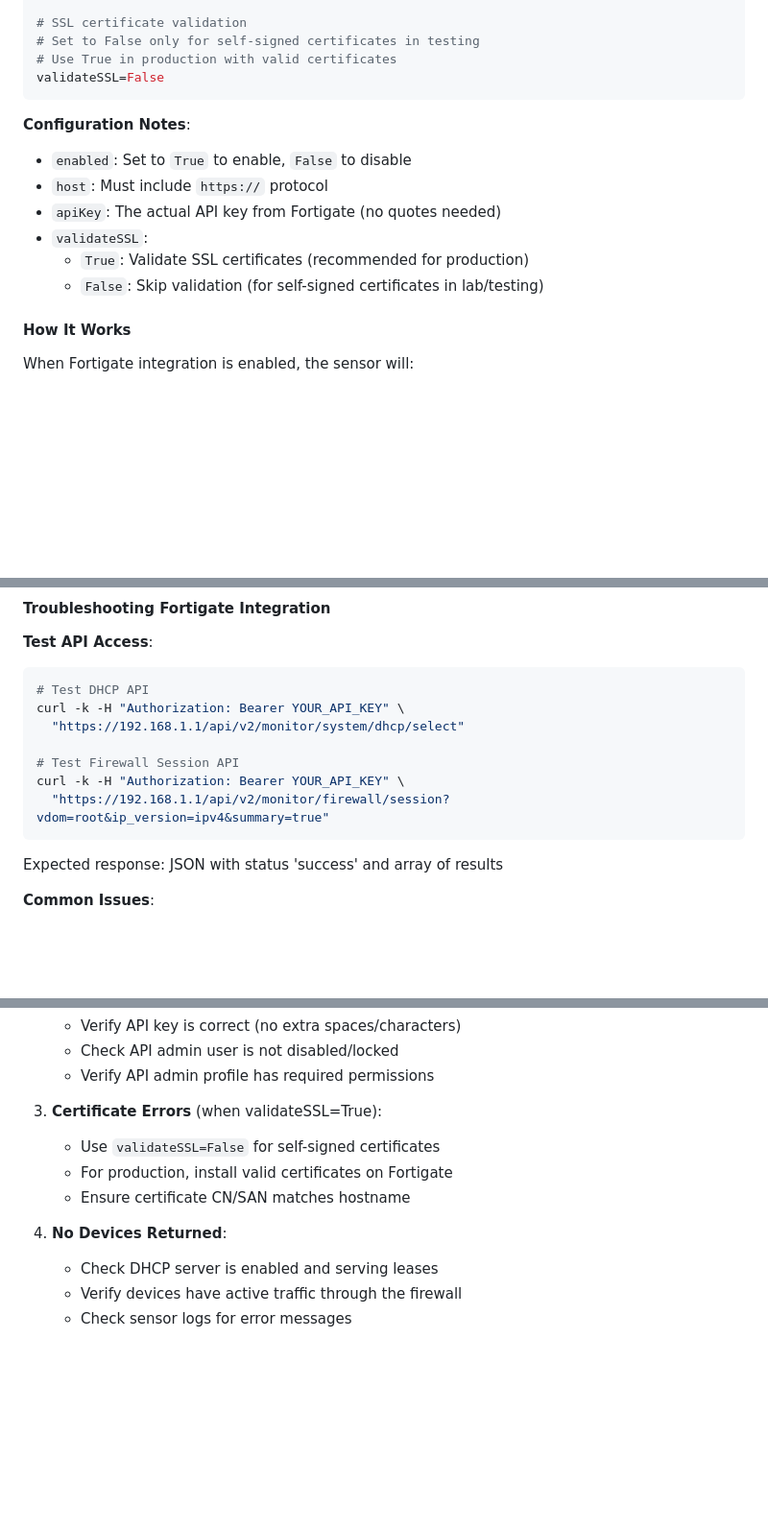
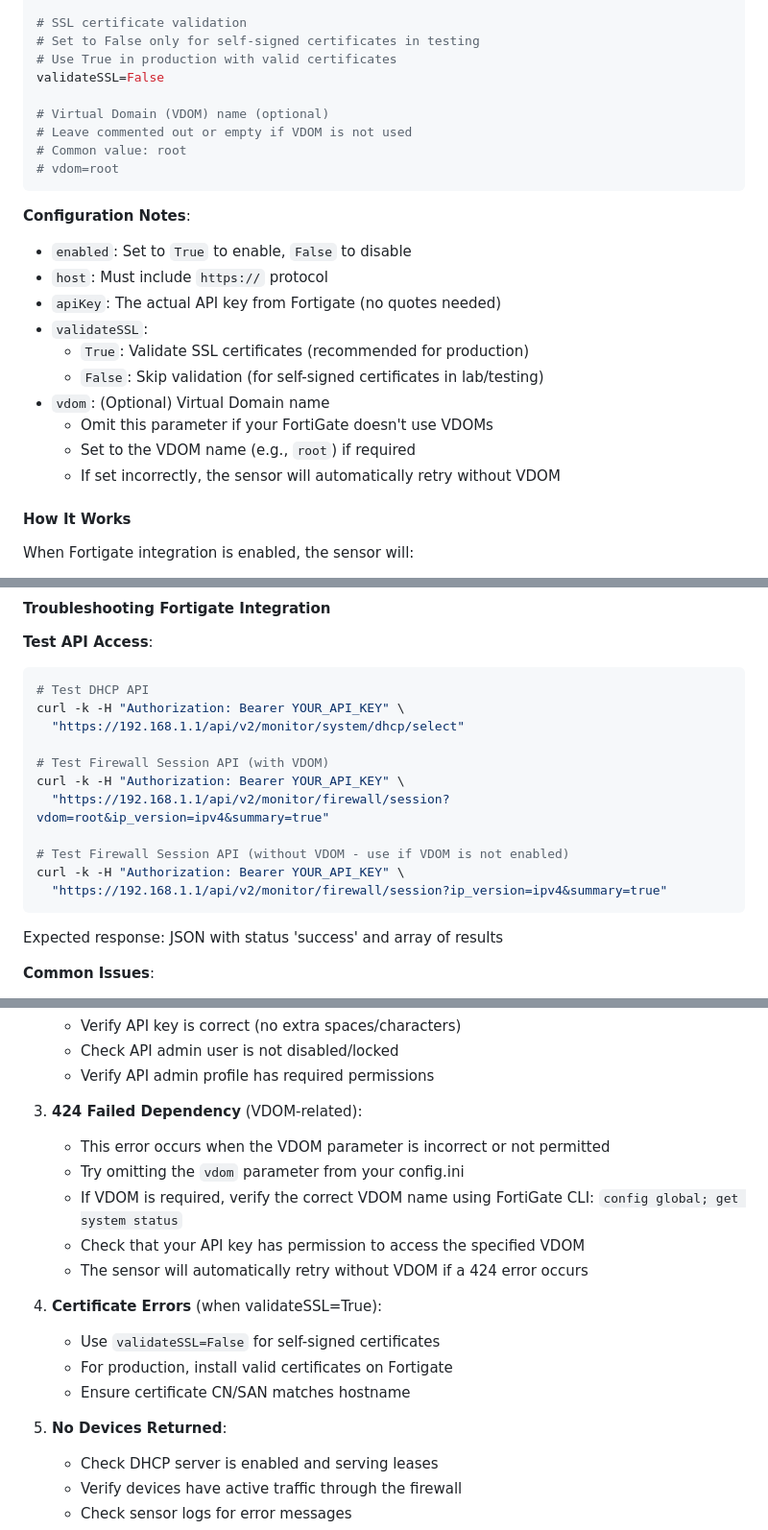
Before and after one commit to rdar-lab/easyNetVisibility, a Markdown page: README.md, 3 parts joined by grey strips. Shown at 96% size. Drawn GitHub-style; blank space fills up the shorter version.

Commit message:
Update documentation with VDOM configuration and 424 error troubleshooting
Co-authored-by: rdar-lab <36108848+rdar-lab@users.noreply.github.com>

````diff
--- a/README.md
+++ b/README.md
@@ -703,6 +703,11 @@ apiKey=your_actual_api_key_here
 # Set to False only for self-signed certificates in testing
 # Use True in production with valid certificates
 validateSSL=False
+
+# Virtual Domain (VDOM) name (optional)
+# Leave commented out or empty if VDOM is not used
+# Common value: root
+# vdom=root
 ```
 
 **Configuration Notes**:
@@ -712,6 +717,10 @@ validateSSL=False
 - `validateSSL`:
   - `True`: Validate SSL certificates (recommended for production)
   - `False`: Skip validation (for self-signed certificates in lab/testing)
+- `vdom`: (Optional) Virtual Domain name
+  - Omit this parameter if your FortiGate doesn't use VDOMs
+  - Set to the VDOM name (e.g., `root`) if required
+  - If set incorrectly, the sensor will automatically retry without VDOM
 
 #### How It Works
 
@@ -746,9 +755,13 @@ When Fortigate integration is enabled, the sensor will:
 curl -k -H "Authorization: Bearer YOUR_API_KEY" \
   "https://192.168.1.1/api/v2/monitor/system/dhcp/select"
 
-# Test Firewall Session API
+# Test Firewall Session API (with VDOM)
 curl -k -H "Authorization: Bearer YOUR_API_KEY" \
   "https://192.168.1.1/api/v2/monitor/firewall/session?vdom=root&ip_version=ipv4&summary=true"
+
+# Test Firewall Session API (without VDOM - use if VDOM is not enabled)
+curl -k -H "Authorization: Bearer YOUR_API_KEY" \
+  "https://192.168.1.1/api/v2/monitor/firewall/session?ip_version=ipv4&summary=true"
 ```
 
 Expected response: JSON with status 'success' and array of results
@@ -766,12 +779,19 @@ Expected response: JSON with status 'success' and array of results
    - Check API admin user is not disabled/locked
    - Verify API admin profile has required permissions
 
-3. **Certificate Errors** (when validateSSL=True):
+3. **424 Failed Dependency** (VDOM-related):
+   - This error occurs when the VDOM parameter is incorrect or not permitted
+   - Try omitting the `vdom` parameter from your config.ini
+   - If VDOM is required, verify the correct VDOM name using FortiGate CLI: `config global; get system status`
+   - Check that your API key has permission to access the specified VDOM
+   - The sensor will automatically retry without VDOM if a 424 error occurs
+
+4. **Certificate Errors** (when validateSSL=True):
    - Use `validateSSL=False` for self-signed certificates
    - For production, install valid certificates on Fortigate
    - Ensure certificate CN/SAN matches hostname
 
-4. **No Devices Returned**:
+5. **No Devices Returned**:
    - Check DHCP server is enabled and serving leases
    - Verify devices have active traffic through the firewall
    - Check sensor logs for error messages
````
